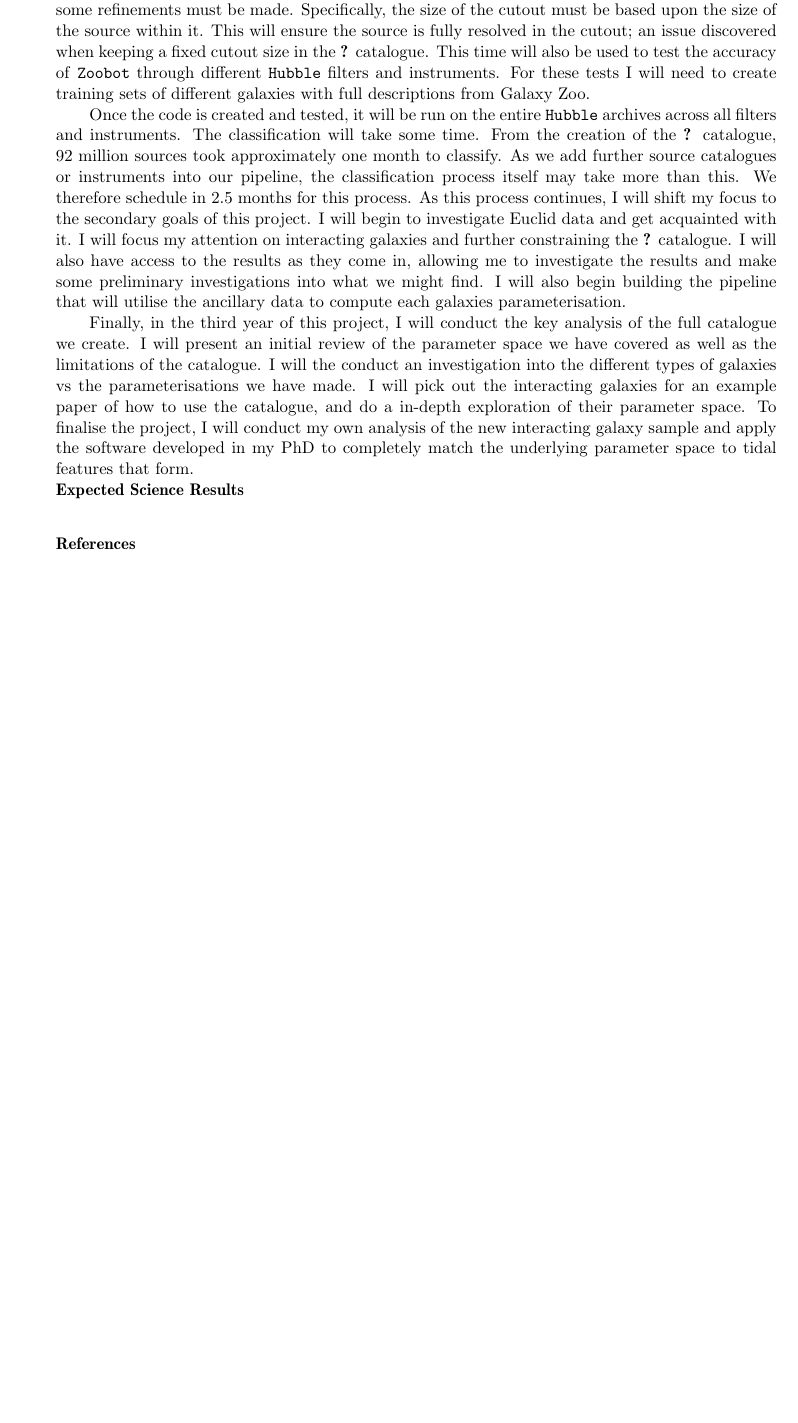
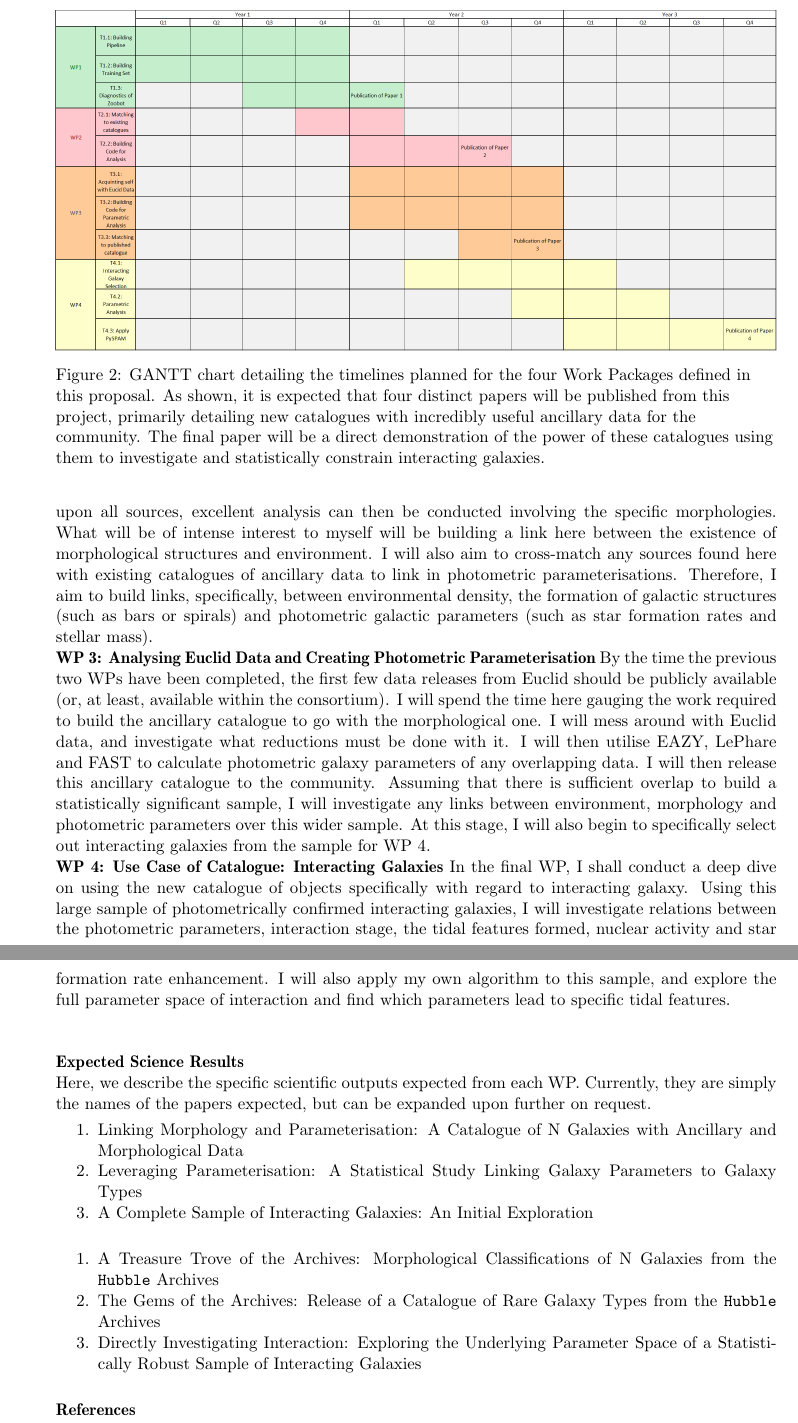
Before and after one commit to AstroORyan/esa-fellowship, a LaTeX document (source/main.tex): part of page 5 of 5 before the commit and two parts of pages 5 and 6 of 6 after it, the two joined at a grey line, cut at the place of the change, the shorter picture padded with empty space. The pictures show the PDF file proposal/ESA_Fellowship_Proposal_raw.pdf that the author committed with the source.

Commit message:
Created draft GANTT chart, finished planning section, need to finish scientific products section.

```diff
--- a/source/main.tex
+++ b/source/main.tex
@@ -31,8 +31,3 @@
         Potential Fellow: David O'Ryan \\
         Potential Mentor(s): Bruno Alteiri \& Bruno Merin}}
     \end{center}
-\vspace{-7mm}
-\begin{abstract}
-\vspace{-3.5mm}
-Relating the fundamental parameters of galaxies to a multitude of underlying processes and their morphology is a notoriously difficult task. Often, data containing fully parameterised galaxies is sparse (or concentrated in specific areas of the sky) while morphological classification data of galaxies is limited. Rarely do these sets of data overlap. The result of this is that we have a complete disconnect between investigating the morphological relationship of galaxies with their parameterisation. By using the newly released convolutional network \texttt{Zoobot} from the Galaxy Zoo collaboration and the recently launched Euclid observatory, I will rectify this. I will create the largest catalogue of morphologically classified galaxies with complete ancillary data to date. This catalogue will be similar to the COSMOS catalogue, but across the entire sky. We will conduct initial analysis of this catalogue before releasing it to the community for further use. We will conduct initial analysis of this catalogue, linking a multitude of parameters with morphology, and inferring links between underlying physical processes within galaxies to their parameters and morphology. We will also conduct in depth analysis of a specific galaxy type in this catalogue to show its power: interacting galaxies.
-\end{abstract}
@@ -88,21 +89,39 @@ Using the catalogues generated here, interacting galaxies will be identified (si
 \describearchival
 \vspace{-3mm}
 \noindent\textbf{Project Timeline \& Project Results} \\
-\noindent The timeline described in this section assumes a project timescale of 3 years. However, we account for the fact this might only be a two year project by planning to have our main result (the release of the ancillary catalogues) conducted by the end of the second year. The first year of this project will primarily be focused on developing the code to extract excellent cutouts of all sources in the \texttt{Hubble} source catalogue. While I currently have the code to generate these cutouts from my internship, some refinements must be made. Specifically, the size of the cutout must be based upon the size of the source within it. This will ensure the source is fully resolved in the cutout; an issue discovered when keeping a fixed cutout size in the \citet{O'Ryan} catalogue. This time will also be used to test the accuracy of \texttt{Zoobot} through different \texttt{Hubble} filters and instruments. For these tests I will need to create training sets of different galaxies with full descriptions from Galaxy Zoo.
-
-Once the code is created and tested, it will be run on the entire \texttt{Hubble} archives across all filters and instruments. The classification will take some time. From the creation of the \citet{O'Ryan} catalogue, 92 million sources took approximately one month to classify. As we add further source catalogues or instruments into our pipeline, the classification process itself may take more than this. We therefore schedule in 2.5 months for this process. As this process continues, I will shift my focus to the secondary goals of this project. I will begin to investigate Euclid data and get acquainted with it. I will focus my attention on interacting galaxies and further constraining the \citet{O'Ryan} catalogue. I will also have access to the results as they come in, allowing me to investigate the results and make some preliminary investigations into what we might find. I will also begin building the pipeline that will utilise the ancillary data to compute each galaxies parameterisation.
-
-Finally, in the third year of this project, I will conduct the key analysis of the full catalogue we create. I will present an initial review of the parameter space we have covered as well as the limitations of the catalogue. I will the conduct an investigation into the different types of galaxies vs the parameterisations we have made. I will pick out the interacting galaxies for an example paper of how to use the catalogue, and do a in-depth exploration of their parameter space. To finalise the project, I will conduct my own analysis of the new interacting galaxy sample and apply the software developed in my PhD to completely match the underlying parameter space to tidal features that form. \\
+\noindent The timeline described in this section assumes a project timescale of 3 years and is laid out as shown in Fig \ref{fig:gantt-chart}. Each specific part of the project has been broken down into different work packages (WP) and then broken down into tasks to be completed. The definition of of each work package, and the tasks involved is explained below.
 
 \begin{figure}
     \centering
-    \includegraphics{}
-    \caption{Caption}
+    \includegraphics[width = \textwidth]{figures/draft-gantt.png}
+    \caption{GANTT chart detailing the timelines planned for the four Work Packages defined in this proposal. As shown, it is expected that four distinct papers will be published from this project, primarily detailing new catalogues with incredibly useful ancillary data for the community. The final paper will be a direct demonstration of the power of these catalogues using them to investigate and statistically constrain interacting galaxies.}
     \label{fig:gantt-chart}
 \end{figure}
 
+\noindent \textbf{WP 1: Building the Classification Pipeline, Training and Creating a Morphological Catalogue} In order to classify the morphology of greater than 126 millions sources, a robust pipeline will need to be built. This pipeline must be able to: create reasonable source cutouts in a general way, be able to identify bad cutouts, feed them into a trained classifier and be fully diagnostically checked before running on the full sample and classifying every source. In my internship at ESAC, this part was the bulk of the project. I, therefore, will be putting at least 4 quarters into this part. This work package will also include the writing up of a large data release as well as a breakdown of objects of interest found. This resultant paper will be analogous to \citet{O'Ryan}.
+
+\noindent \textbf{WP 2: Analysing Morphological Classifications} Once the pipeline has been completed, and run upon all sources, excellent analysis can then be conducted involving the specific morphologies. What will be of intense interest to myself will be building a link here between the existence of morphological structures and environment. I will also aim to cross-match any sources found here with existing catalogues of ancillary data to link in photometric parameterisations. Therefore, I aim to build links, specifically, between environmental density, the formation of galactic structures (such as bars or spirals) and photometric galactic parameters (such as star formation rates and stellar mass).
+
+\noindent \textbf{WP 3: Analysing Euclid Data and Creating Photometric Parameterisation} By the time the previous two WPs have been completed, the first few data releases from Euclid should be publicly available (or, at least, available within the consortium). I will spend the time here gauging the work required to build the ancillary catalogue to go with the morphological one. I will mess around with Euclid data, and investigate what reductions must be done with it. I will then utilise EAZY, LePhare and FAST to calculate photometric galaxy parameters of any overlapping data. I will then release this ancillary catalogue to the community. Assuming that there is sufficient overlap to build a statistically significant sample, I will investigate any links between environment, morphology and photometric parameters over this wider sample. At this stage, I will also begin to specifically select out interacting galaxies from the sample for WP 4.
+
+\noindent \textbf{WP 4: Use Case of Catalogue: Interacting Galaxies} In the final WP, I shall conduct a deep dive on using the new catalogue of objects specifically with regard to interacting galaxy. Using this large sample of photometrically confirmed interacting galaxies, I will investigate relations between the photometric parameters, interaction stage, the tidal features formed, nuclear activity and star formation rate enhancement. I will also apply my own algorithm to this sample, and explore the full parameter space of interaction and find which parameters lead to specific tidal features.
+\\
+\\
+% The first year of this project will primarily be focused on developing the code to extract excellent cutouts of all sources in the \texttt{Hubble} source catalogue. While I currently have the code to generate these cutouts from my internship, some refinements must be made. Specifically, the size of the cutout must be based upon the size of the source within it. This will ensure the source is fully resolved in the cutout; an issue discovered when keeping a fixed cutout size in the \citet{O'Ryan} catalogue. This time will also be used to test the accuracy of \texttt{Zoobot} through different \texttt{Hubble} filters and instruments. For these tests I will need to create training sets of different galaxies with full descriptions from Galaxy Zoo.
+
+% Once the code is created and tested, it will be run on the entire \texttt{Hubble} archives across all filters and instruments. The classification will take some time. From the creation of the \citet{O'Ryan} catalogue, 92 million sources took approximately one month to classify. As we add further source catalogues or instruments into our pipeline, the classification process itself may take more than this. We therefore schedule in 2.5 months for this process. As this process continues, I will shift my focus to the secondary goals of this project. I will begin to investigate Euclid data and get acquainted with it. I will focus my attention on interacting galaxies and further constraining the \citet{O'Ryan} catalogue. I will also have access to the results as they come in, allowing me to investigate the results and make some preliminary investigations into what we might find. I will also begin building the pipeline that will utilise the ancillary data to compute each galaxies parameterisation.
+
+% Finally, in the third year of this project, I will conduct the key analysis of the full catalogue we create. I will present an initial review of the parameter space we have covered as well as the limitations of the catalogue. I will the conduct an investigation into the different types of galaxies vs the parameterisations we have made. I will pick out the interacting galaxies for an example paper of how to use the catalogue, and do a in-depth exploration of their parameter space. To finalise the project, I will conduct my own analysis of the new interacting galaxy sample and apply the software developed in my PhD to completely match the underlying parameter space to tidal features that form. \\
+
+%%%% Rewrite above, but put it in terms of Work Packages with specific goals.
+% Work Package 1: Building the pipeline that will conduct the classifications of the objects.
+% Work package 2: Analysing the resultant data from all objects in HSC. Also diagnosing model completeness, purity, etc.
+% Work Package 3: Combining with Ancillary data from Euclid. This includes checking Euclid data and applying photometric algorithms.
+% Work Package 4: Deep dive on interacting galaxies and conducitng their full parameterisation.
+
 \noindent\textbf{Expected Science Results} \\
-\noindent There are three primary papers that are expected to come from this project:
+\noindent Here, we describe the specific scientific outputs expected from each WP. Currently, they are simply the names of the papers expected, but can be expanded upon further on request.
+
 \begin{enumerate}[itemsep=0pt, parsep=0pt, topsep=0pt]
     \item Linking Morphology and Parameterisation: A Catalogue of N Galaxies with Ancillary and Morphological Data
     \item Leveraging Parameterisation: A Statistical Study Linking Galaxy Parameters to Galaxy Types
@@ -117,7 +134,6 @@ Then, there will be multiple secondary papers:
     \item Directly Investigating Interaction: Exploring the Underlying Parameter Space of a Statistically Robust Sample of Interacting Galaxies
 \end{enumerate}
 
-\vspace{-3mm}
 % See how I did this in the FlatIron proposal. And then we've just got to make the damn thing fit.
 % Fit, re-read and then make sure we have everything!
 % \noindent \textbf{References}\\
```
Also changed, not shown: figures/draft-gantt.pdf (added), figures/draft-gantt.png (added), proposal/ESA_Fellowship_Proposal_raw.pdf, proposal/images/draft-gantt.pdf (added), proposal/images/draft-gantt.png (added), source/main.tex (12 more changed lines), 1 other file.
